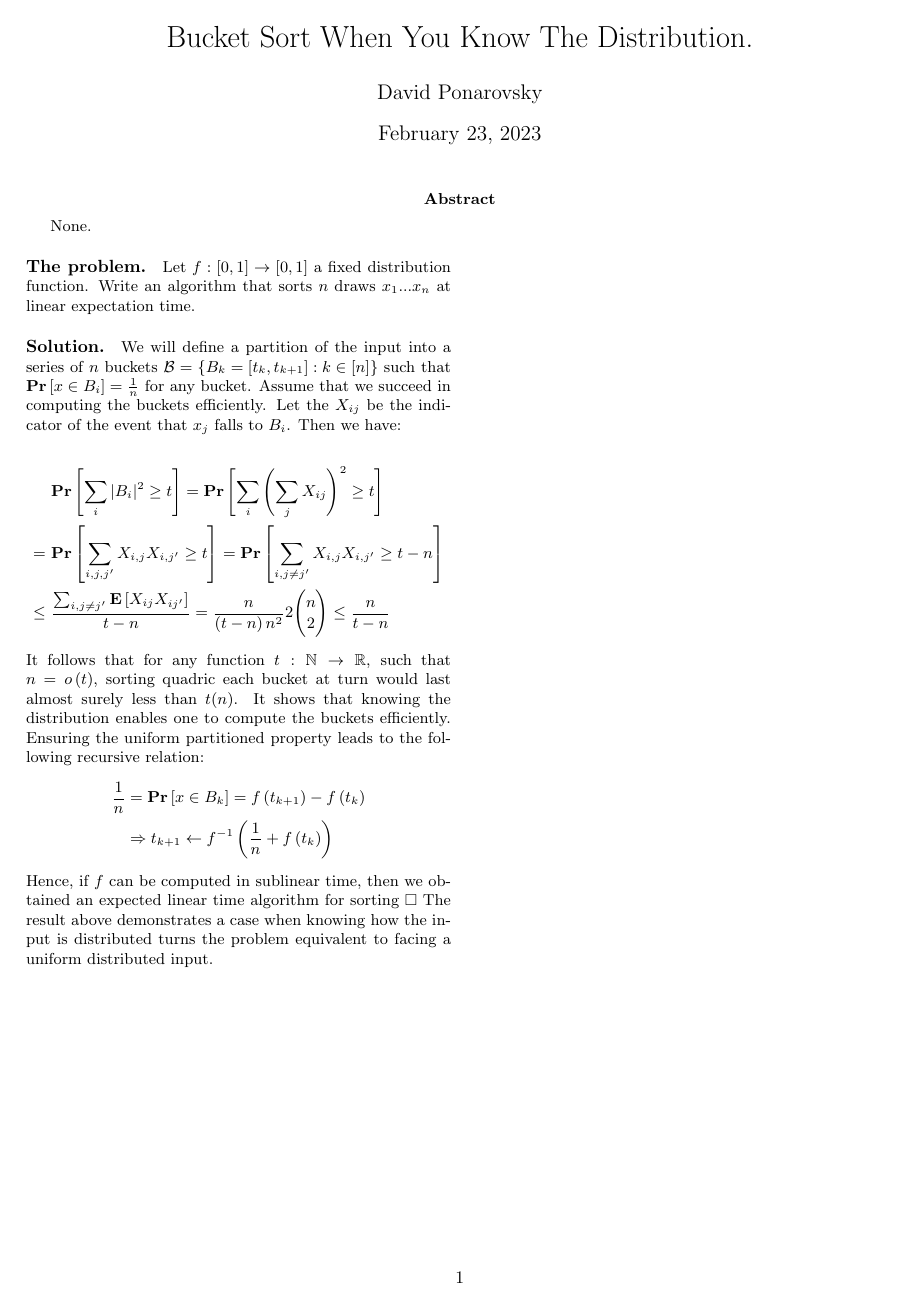
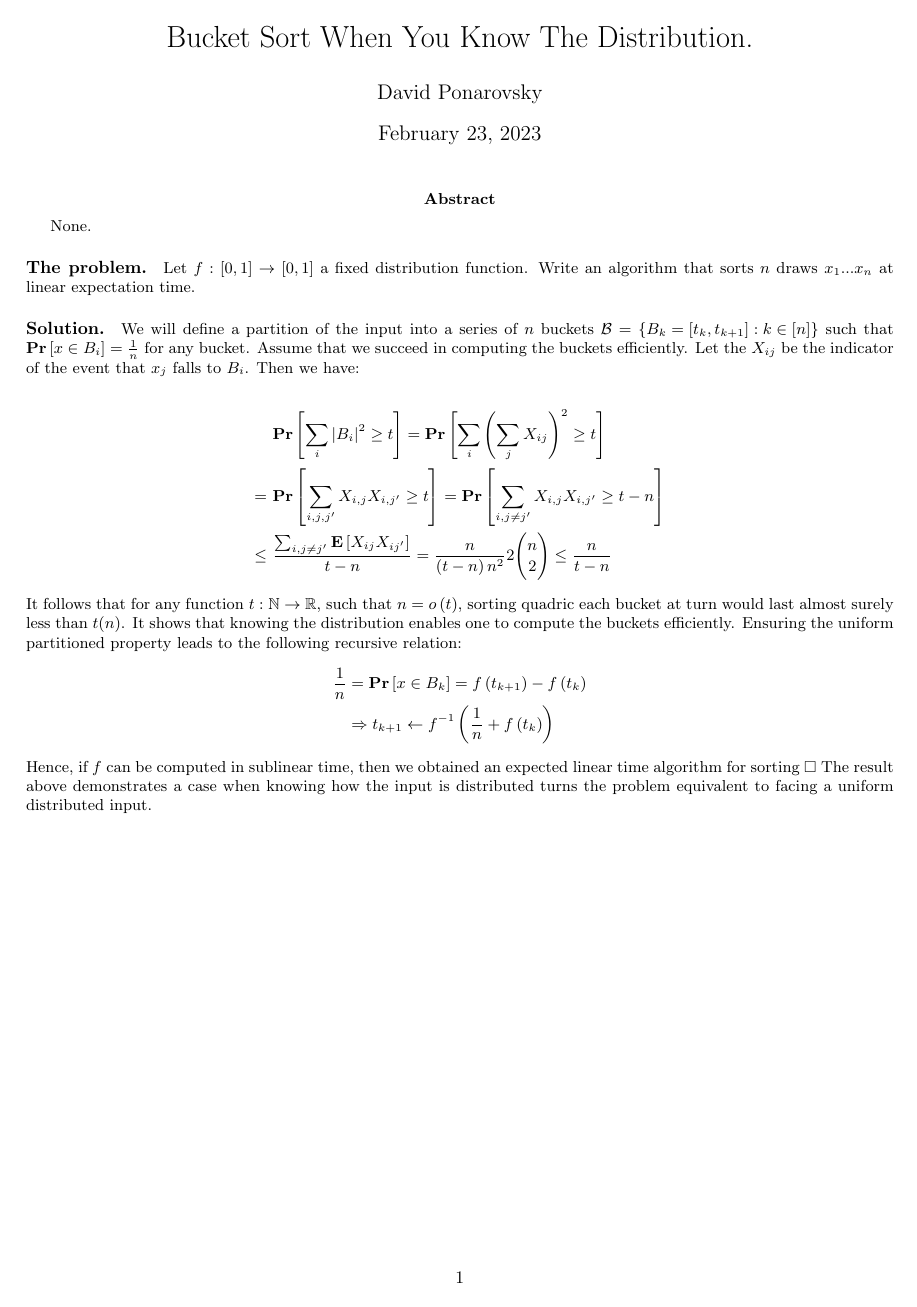
Before and after one commit to dudupo/Academic, a LaTeX document (projects/algo/buckets.tex): the whole page. The pictures show the PDF file projects/pdfs/buckets.pdf that the author committed with the source.

Commit message:
compiling -Thu Feb 23 11:30:10 AM IST 2023

```diff
--- a/projects/algo/buckets.tex
+++ b/projects/algo/buckets.tex
@@ -55,7 +32,6 @@
 \author{David Ponarovsky}
 \maketitle
 \abstract{None.}
-\begin{multicols*}{2}
 
   \paragraph{The problem.} Let $f: [0,1] \rightarrow [0,1]$ a fixed distribution function. Write an algorithm that sorts $n$ draws $x_1 ... x_{n}$ at linear expectation time.
   \paragraph{Solution.} We will define a partition of the input into a series of $n$ buckets $\mathcal{B} = \left\{ B_{k} = [t_{k}, t_{k+1} ]: k \in [n]  \right\}$ such that $ \prb{ x \in B_{i}} = \frac{1}{n}$ for any bucket. Assume that we succeed in computing the buckets efficiently. Let the $\xij$ be the indicator of the event that $x_{j}$ falls to $B_i$. Then we have:
@@ -77,6 +53,5 @@
   \end{equation*}
   Hence, if $f$ can be computed in sublinear time, then we obtained an expected linear time algorithm for sorting $\square$
   The result above demonstrates a case when knowing how the input is distributed turns the problem equivalent to facing a uniform distributed input.
-\end{multicols*}
 \printbibliography
 \end{document}
```
Also changed, not shown: projects/pdfs/buckets.pdf, projects/algo/buckets.tex (23 more changed lines).
